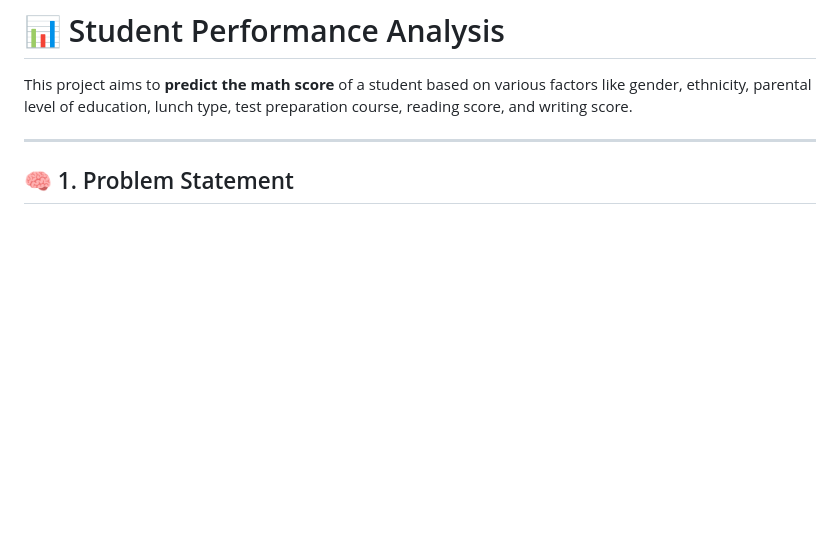
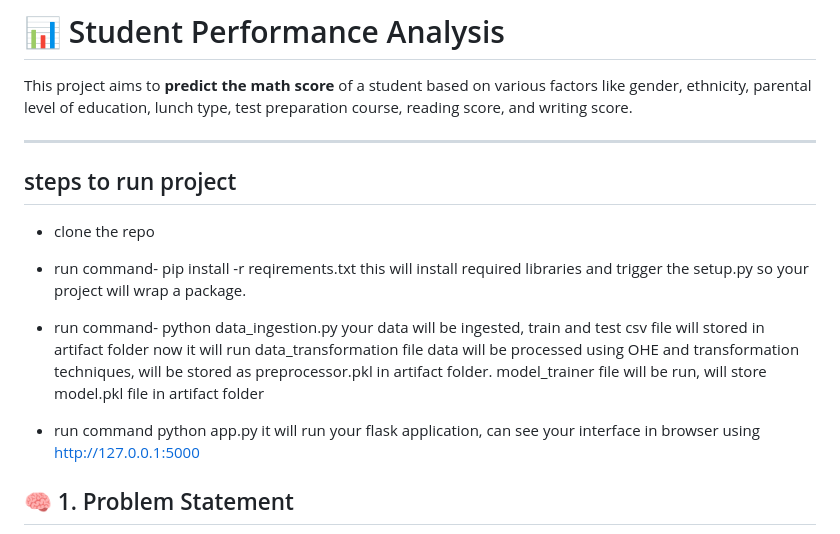
Before and after one commit to imchandra11/StudentPerformance, a Markdown page: README.md, the part around the change. GitHub-like rendering; blank space fills up the shorter version.

```diff
--- a/README.md
+++ b/README.md
@@ -4,6 +4,23 @@
 This project aims to **predict the math score** of a student based on various factors like gender, ethnicity, parental level of education, lunch type, test preparation course, reading score, and writing score.
 
 ---
+##  steps to run project
+- clone the repo
+
+- run command- pip install -r reqirements.txt
+this will install required libraries and trigger the setup.py so your project will wrap a package.
+
+- run command- python data_ingestion.py
+your data will be ingested, train and test csv file will stored in artifact folder
+now it will run data_transformation file
+data will be processed using OHE and transformation techniques, will be stored as preprocessor.pkl in artifact folder.
+model_trainer file will be run, will store model.pkl file in artifact folder
+
+- run command python app.py
+it will run your flask application, can see your interface in browser using http://127.0.0.1:5000
+
+
+
 
 ## 🧠 1. Problem Statement
 
```
